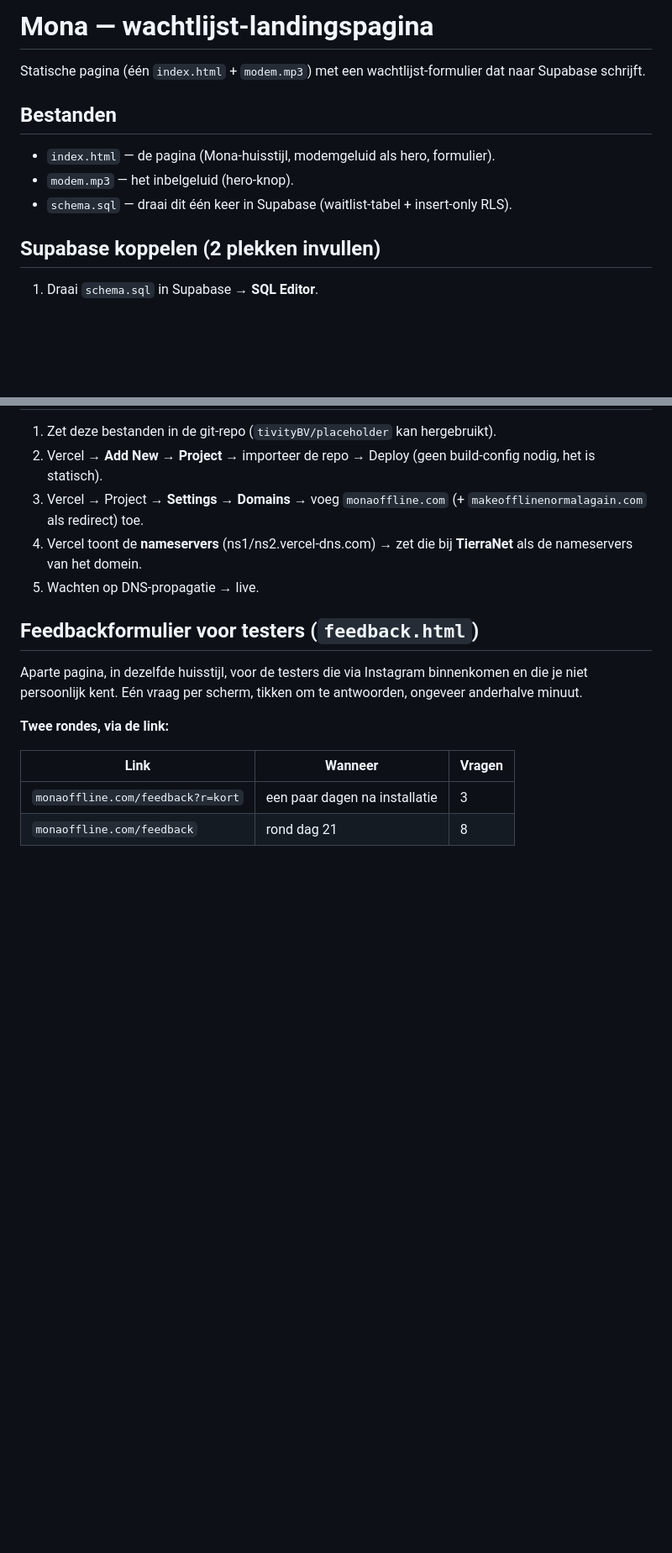
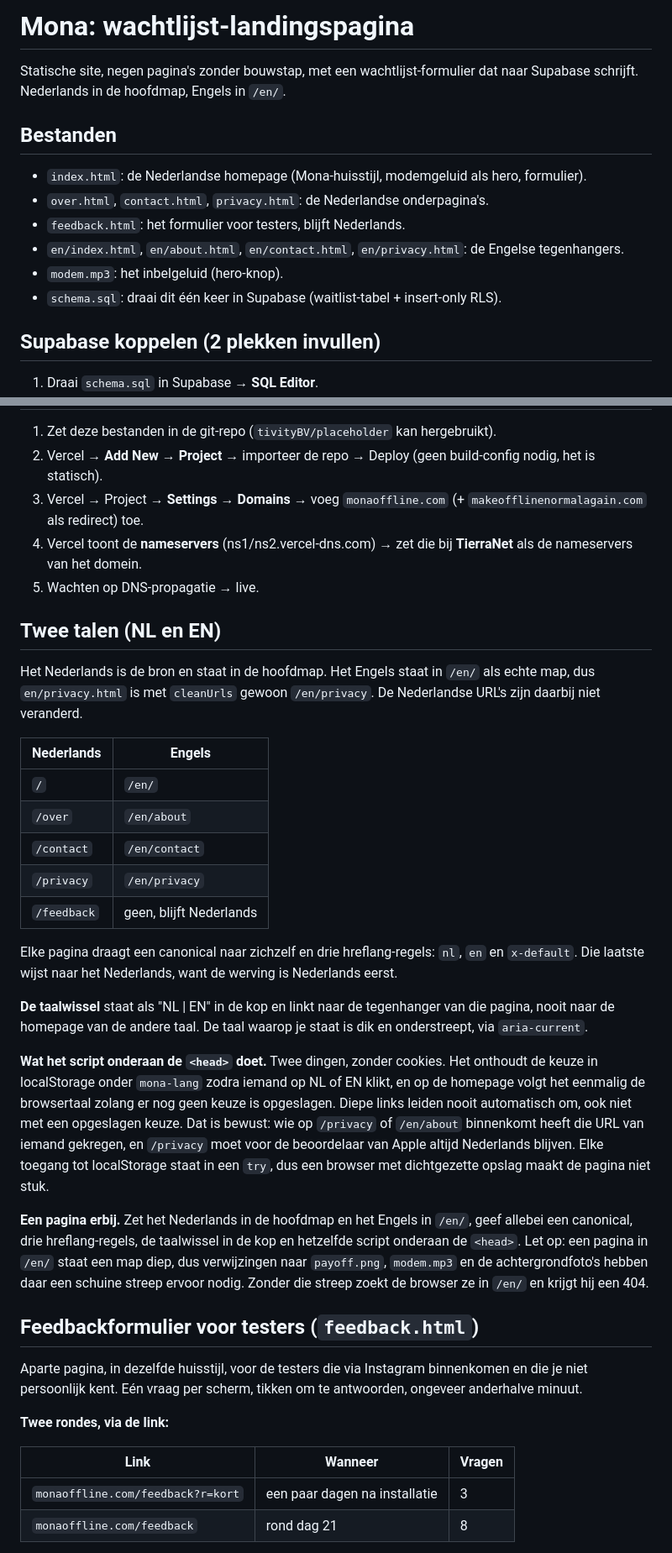
Before and after one commit to tivityBV/mona-waitlist, a Markdown page: README.md, 2 parts joined by grey strips. Shown at 84% size. GitHub-like rendering; blank space fills up the shorter version.

Commit message:
README: de site is tweetalig, en de bevestigingsmail kent vijf teksten
Nieuwe paragraaf "Twee talen" met de URL-tabel per pagina, wat canonical en
hreflang doen, hoe de taalwissel linkt, en wat het script in de kop precies
wel en niet omleidt. Plus wat je moet onthouden als er een pagina bij komt:
een pagina in /en/ staat een map diep, dus payoff.png, modem.mp3 en de
achtergronden hebben daar een schuine streep nodig.

De tabel van api/welkom.js stond op drie teksten en dat zijn er nu vijf, met
source 'waitlist-en' voor de Engelse aanmeldingen erbij.

Meteen de negen lange gedachtestreepjes in dit bestand vervangen door een
dubbele punt. De stijlregel in CLAUDE.md verbiedt ze, en zonder die opruiming
zou dit bestand twee conventies tegelijk dragen omdat de nieuwe regels zich
eraan houden.

Co-Authored-By: Claude Opus 5 <noreply@anthropic.com>

```diff
--- a/README.md
+++ b/README.md
@@ -1,11 +1,14 @@
-# Mona — wachtlijst-landingspagina
+# Mona: wachtlijst-landingspagina
 
-Statische pagina (één `index.html` + `modem.mp3`) met een wachtlijst-formulier dat naar Supabase schrijft.
+Statische site, negen pagina's zonder bouwstap, met een wachtlijst-formulier dat naar Supabase schrijft. Nederlands in de hoofdmap, Engels in `/en/`.
 
 ## Bestanden
-- `index.html` — de pagina (Mona-huisstijl, modemgeluid als hero, formulier).
-- `modem.mp3` — het inbelgeluid (hero-knop).
-- `schema.sql` — draai dit één keer in Supabase (waitlist-tabel + insert-only RLS).
+- `index.html`: de Nederlandse homepage (Mona-huisstijl, modemgeluid als hero, formulier).
+- `over.html`, `contact.html`, `privacy.html`: de Nederlandse onderpagina's.
+- `feedback.html`: het formulier voor testers, blijft Nederlands.
+- `en/index.html`, `en/about.html`, `en/contact.html`, `en/privacy.html`: de Engelse tegenhangers.
+- `modem.mp3`: het inbelgeluid (hero-knop).
+- `schema.sql`: draai dit één keer in Supabase (waitlist-tabel + insert-only RLS).
 
 ## Supabase koppelen (2 plekken invullen)
 1. Draai `schema.sql` in Supabase → **SQL Editor**.
@@ -21,6 +24,44 @@ Statische pagina (één `index.html` + `modem.mp3`) met een wachtlijst-formulier
 3. Vercel → Project → **Settings → Domains** → voeg `monaoffline.com` (+ `makeofflinenormalagain.com` als redirect) toe.
 4. Vercel toont de **nameservers** (ns1/ns2.vercel-dns.com) → zet die bij **TierraNet** als de nameservers van het domein.
 5. Wachten op DNS-propagatie → live.
+
+## Twee talen (NL en EN)
+
+Het Nederlands is de bron en staat in de hoofdmap. Het Engels staat in `/en/` als
+echte map, dus `en/privacy.html` is met `cleanUrls` gewoon `/en/privacy`. De
+Nederlandse URL's zijn daarbij niet veranderd.
+
+| Nederlands | Engels |
+|---|---|
+| `/` | `/en/` |
+| `/over` | `/en/about` |
+| `/contact` | `/en/contact` |
+| `/privacy` | `/en/privacy` |
+| `/feedback` | geen, blijft Nederlands |
+
+Elke pagina draagt een canonical naar zichzelf en drie hreflang-regels: `nl`, `en`
+en `x-default`. Die laatste wijst naar het Nederlands, want de werving is
+Nederlands eerst.
+
+**De taalwissel** staat als "NL | EN" in de kop en linkt naar de tegenhanger van
+die pagina, nooit naar de homepage van de andere taal. De taal waarop je staat is
+dik en onderstreept, via `aria-current`.
+
+**Wat het script onderaan de `<head>` doet.** Twee dingen, zonder cookies. Het
+onthoudt de keuze in localStorage onder `mona-lang` zodra iemand op NL of EN
+klikt, en op de homepage volgt het eenmalig de browsertaal zolang er nog geen
+keuze is opgeslagen. Diepe links leiden nooit automatisch om, ook niet met een
+opgeslagen keuze. Dat is bewust: wie op `/privacy` of `/en/about` binnenkomt heeft
+die URL van iemand gekregen, en `/privacy` moet voor de beoordelaar van Apple
+altijd Nederlands blijven. Elke toegang tot localStorage staat in een `try`, dus
+een browser met dichtgezette opslag maakt de pagina niet stuk.
+
+**Een pagina erbij.** Zet het Nederlands in de hoofdmap en het Engels in `/en/`,
+geef allebei een canonical, drie hreflang-regels, de taalwissel in de kop en
+hetzelfde script onderaan de `<head>`. Let op: een pagina in `/en/` staat een map
+diep, dus verwijzingen naar `payoff.png`, `modem.mp3` en de achtergrondfoto's
+hebben daar een schuine streep ervoor nodig. Zonder die streep zoekt de browser
+ze in `/en/` en krijgt hij een 404.
 
 ## Feedbackformulier voor testers (`feedback.html`)
 
```
Also changed, not shown: other parts of README.md (+12 -4 lines).
